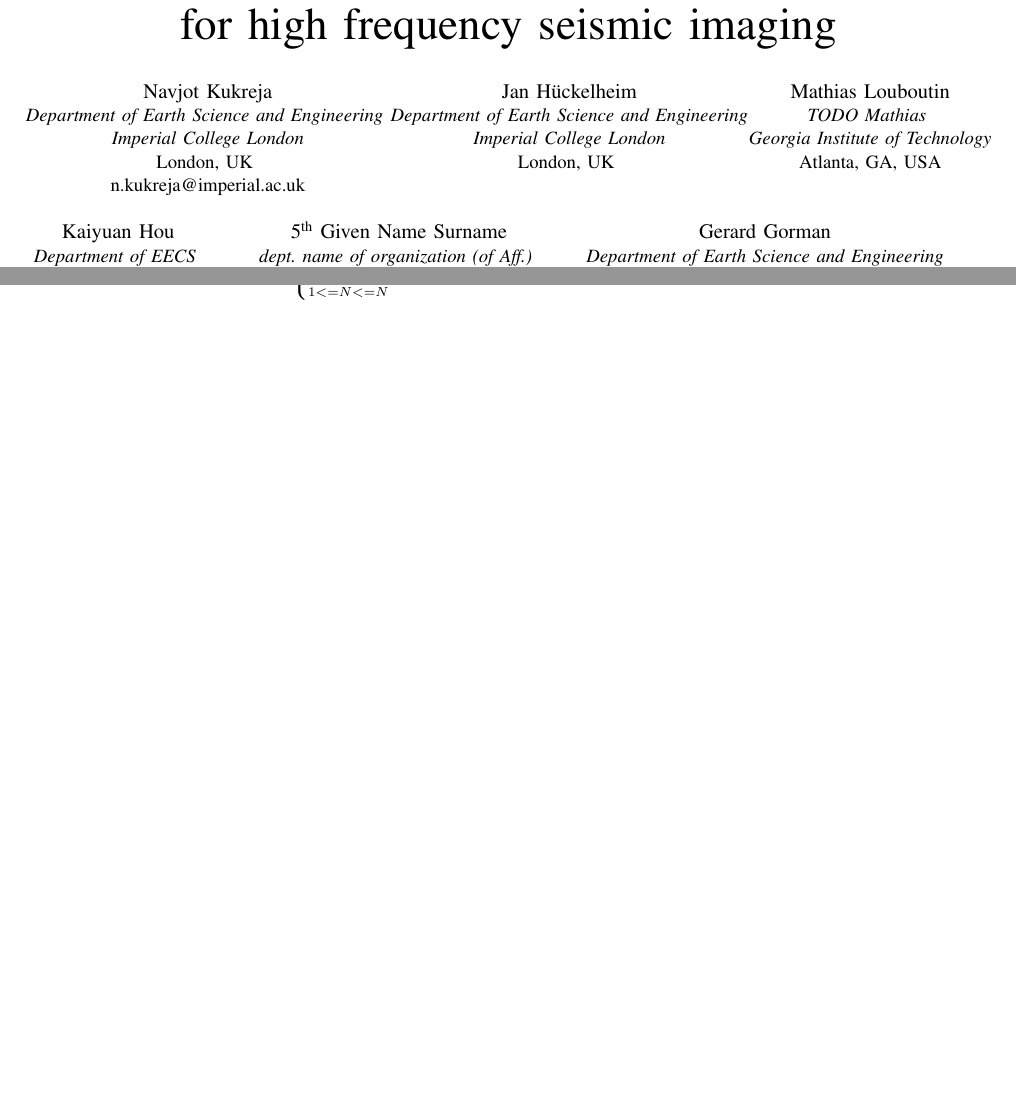
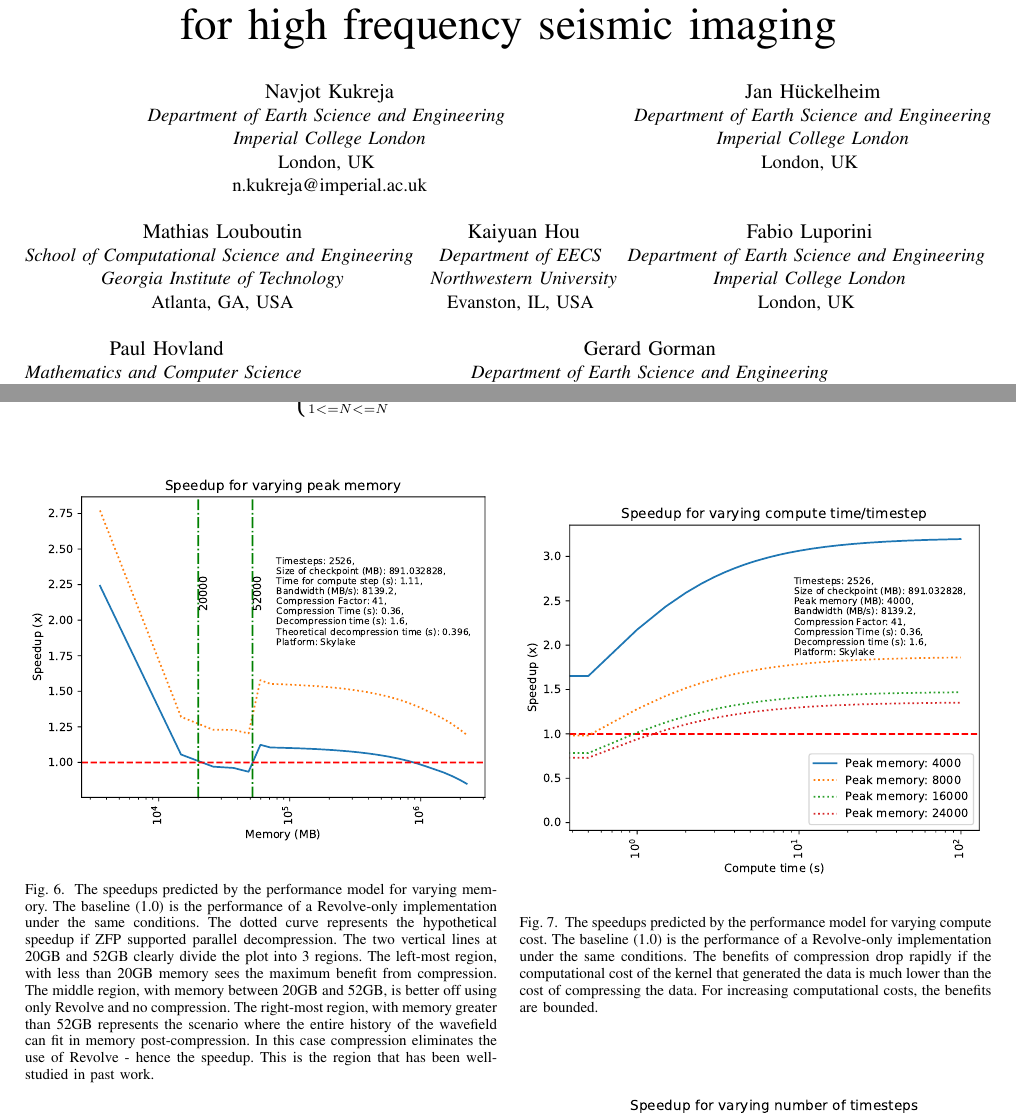
Before and after one commit to navjotk/lossy_compression, a LaTeX paper (paper/paper.tex): two parts of pages 1 and 5 of 5 before the commit and two parts of pages 1 and 5 of 6 after it, joined at a grey line, cut so that both start at the same text, the shorter picture padded with empty space. Compiled offline with pdfLaTeX; a missing font is replaced by an installed copy or a similar font; a LaTeX package or settings file that is missing is left out.

Commit message:
Add plots

```diff
--- a/paper/paper.tex
+++ b/paper/paper.tex
@@ -68,7 +68,7 @@ n.kukreja@imperial.ac.uk}
 London, UK }
 \and
 \IEEEauthorblockN{Mathias Louboutin}
-\IEEEauthorblockA{\textit{TODO Mathias} \\
+\IEEEauthorblockA{\textit{School of Computational Science and Engineering} \\
 \textit{Georgia Institute of Technology}\\
 Atlanta, GA, USA\\}
 \and
@@ -78,11 +78,17 @@ Atlanta, GA, USA\\}
 Evanston, IL, USA \\
 }
 \and
-\IEEEauthorblockN{5\textsuperscript{th} Given Name Surname}
-\IEEEauthorblockA{\textit{dept. name of organization (of Aff.)} \\
-\textit{name of organization (of Aff.)}\\
-City, Country \\
-email address}
+\IEEEauthorblockN{Fabio Luporini}
+\IEEEauthorblockA{\textit{Department of Earth Science and Engineering} \\
+\textit{Imperial College London}\\
+London, UK \\
+}
+\and
+\IEEEauthorblockN{Paul Hovland}
+\IEEEauthorblockA{\textit{Mathematics and Computer Science} \\
+\textit{Argonne National Laboratory}\\
+Lemont, IL, USA \\
+}
 \and
 \IEEEauthorblockN{Gerard Gorman}
 \IEEEauthorblockA{\textit{Department of Earth Science and Engineering}\\
@@ -395,0 +424,17 @@ because $\mathbf{F}$ times more checkpoints are now available.
+\begin{figure}
+\begin{center}
+\includegraphics[width=\linewidth]{images/varying-memory.pdf}
+\end{center}
+\caption{The speedups predicted by the performance model for varying
+  memory. The baseline
+(1.0) is the performance of a Revolve-only implementation under the
+same conditions. The dotted curve represents the hypothetical speedup
+if ZFP supported parallel decompression. The two vertical lines at 20GB and 52GB clearly
+divide the plot into 3 regions. The left-most region, with less than
+20GB memory sees the maximum benefit from compression. The middle
+region, with memory between 20GB and 52GB, is better off using only
+Revolve and no compression. The right-most region, with memory greater
+than 52GB represents the scenario where the entire history of the
+wavefield can fit in memory post-compression. In this case compression
+eliminates the use of Revolve - hence the speedup. This is the region
+that has been well-studied in past work.}
@@ -400,0 +451,11 @@ and region 3 where compression would enable the computation to be done without r
+\begin{figure}
+\begin{center}
+\includegraphics[width=\linewidth]{images/varying-compute.pdf}
+\end{center}
+\caption{The speedups predicted by the performance model for varying
+  compute cost. The baseline
+(1.0) is the performance of a Revolve-only implementation under the
+same conditions. The benefits of compression drop rapidly if the
+computational cost of the kernel that generated the data is much lower
+than the cost of compressing the data. For increasing computational
+costs, the benefits are bounded.}
@@ -402,0 +473,3 @@ and region 3 where compression would enable the computation to be done without r
+\caption{The speedups predicted by the performance model for varying
+  number of timesteps to be reversed. The baseline
+(1.0) is the performance of a Revolve-only implementation under the
```
Also changed, not shown: paper/compression.bib (+11 -2 lines), paper/images/tolerance-cf-richter.pdf, paper/images/varying-compute.pdf (added), paper/images/varying-memory.pdf (added), paper/images/varying-nt.pdf (added), paper/paper.tex (59 more changed lines), 2 other files.
